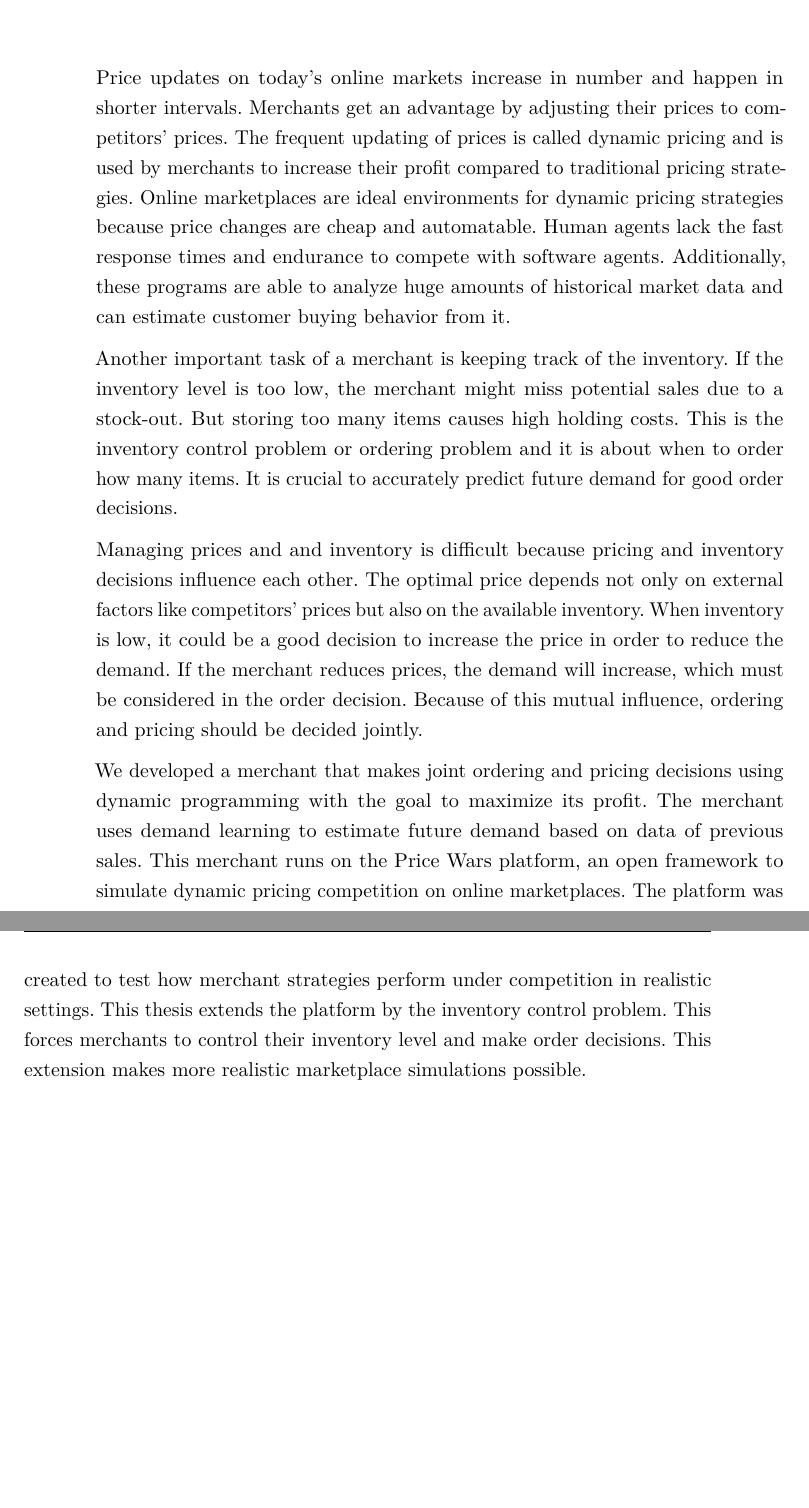
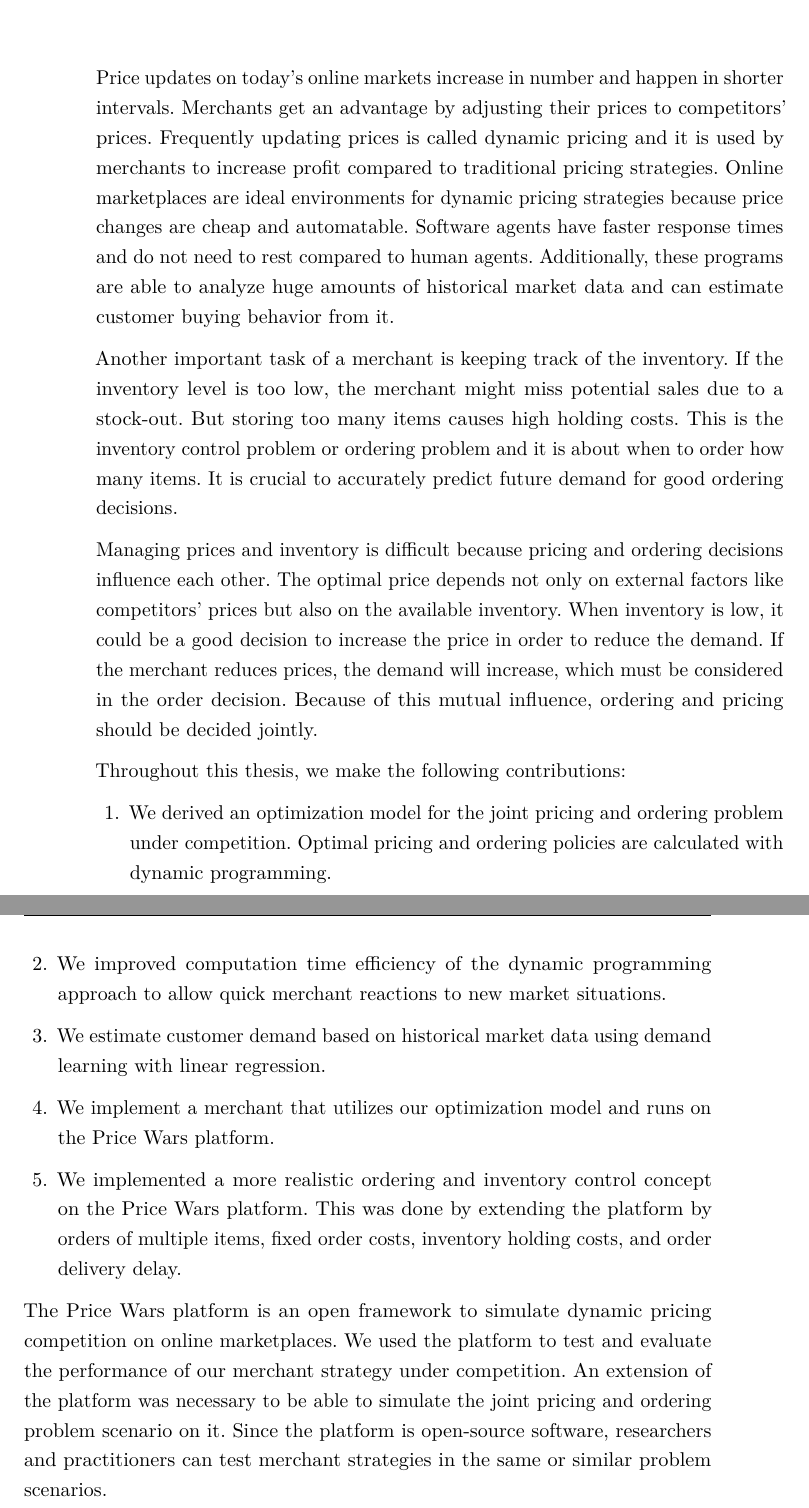
Before and after one commit to CarstenWalther/mastersthesis, a LaTeX thesis (thesis.tex, which reads sections/introduction.tex): two parts of pages 11 and 12 of 63, joined at a grey line, cut so that both start at the same text, the shorter picture padded with empty space. Compiled offline with pdfLaTeX.

Commit message:
add list of contributions

```diff
--- a/sections/introduction.tex
+++ b/sections/introduction.tex
@@ -4,38 +4,48 @@
 %Why dynamic pricing?
 Price updates on today's online markets increase in number and happen in shorter intervals.
 Merchants get an advantage by adjusting their prices to competitors' prices.
-The frequent updating of prices is called dynamic pricing and is used by merchants to increase their profit compared to traditional pricing strategies.
+Frequently updating prices is called dynamic pricing and it is used by merchants to increase profit compared to traditional pricing strategies.
 Online marketplaces are ideal environments for dynamic pricing strategies because price changes are cheap and automatable.
-Human agents lack the fast response times and endurance to compete with software agents.
+Software agents have faster response times and do not need to rest compared to human agents.
 Additionally, these programs are able to analyze huge amounts of historical market data and can estimate customer buying behavior from it.
-%human irrational decisions
 
 %Why inventory control?
 Another important task of a merchant is keeping track of the inventory.
 If the inventory level is too low, the merchant might miss potential sales due to a stock-out.
 But storing too many items causes high holding costs.
 This is the inventory control problem or ordering problem and it is about when to order how many items.
-It is crucial to accurately predict future demand for good order decisions.
+It is crucial to accurately predict future demand for good ordering decisions.
 
 %Joint pricing and inventory
-Managing prices and and inventory is difficult because pricing and inventory decisions influence each other.
+Managing prices and inventory is difficult because pricing and ordering decisions influence each other.
 The optimal price depends not only on external factors like competitors' prices but also on the available inventory.
 When inventory is low, it could be a good decision to increase the price in order to reduce the demand.
 If the merchant reduces prices, the demand will increase, which must be considered in the order decision.
 Because of this mutual influence, ordering and pricing should be decided jointly.
 
-%platform + contributions
-%todo contributions as compact list?
-%joint ordering/pricing repetition
-We developed a merchant that makes joint ordering and pricing decisions using dynamic programming with the goal to maximize its profit.
-The merchant uses demand learning to estimate future demand based on data of previous sales.
-This merchant runs on the \pricewars platform, an open framework to simulate dynamic pricing competition on online marketplaces.
-% word 'settings' is ambiguous
-The platform was created to test how merchant strategies perform under competition in realistic settings.
-This thesis extends the platform by the inventory control problem.
-% formulate more positive 'force'
-This forces merchants to control their inventory level and make order decisions.
-This extension makes more realistic marketplace simulations possible.
+%contributions
+Throughout this thesis, we make the following contributions:
+\begin{enumerate}
+	\item We derived an optimization model for the joint pricing and ordering problem under competition. Optimal pricing and ordering policies are calculated with dynamic programming.
+	\item We improved computation time efficiency of the dynamic programming approach to allow quick merchant reactions to new market situations.
+	\item We estimate customer demand based on historical market data using demand learning with linear regression.
+	\item We implement a merchant that utilizes our optimization model and runs on the  \pricewars platform.
+	\item We implemented a more realistic ordering and inventory control concept on the \pricewars platform. This was done by extending the platform by orders of multiple items, fixed order costs, inventory holding costs, and order delivery delay.
+\end{enumerate}
+
+%price wars platform
+The \pricewars platform is an open framework to simulate dynamic pricing competition on online marketplaces.
+We used the platform to test and evaluate the performance of our merchant strategy under competition.
+An extension of the platform was necessary to be able to simulate the joint pricing and ordering problem scenario on it.
+Since the platform is open-source software, researchers and practitioners can test merchant strategies in the same or similar problem scenarios.
+
+%paper structure
+
+%related work
+%price wars platform
+%optimization models in 4 phases
+%extension of platform
+%conclusion future work
 
 %why not existing algorithms?
 %	heuristic solutions -> performance can be improved
```
Also changed, not shown: sections/platform_extension.tex (+1 -1 lines), thesis_notes.txt (+5 -2 lines), figures/pricewars-architecture.pdf, 1 other file.
